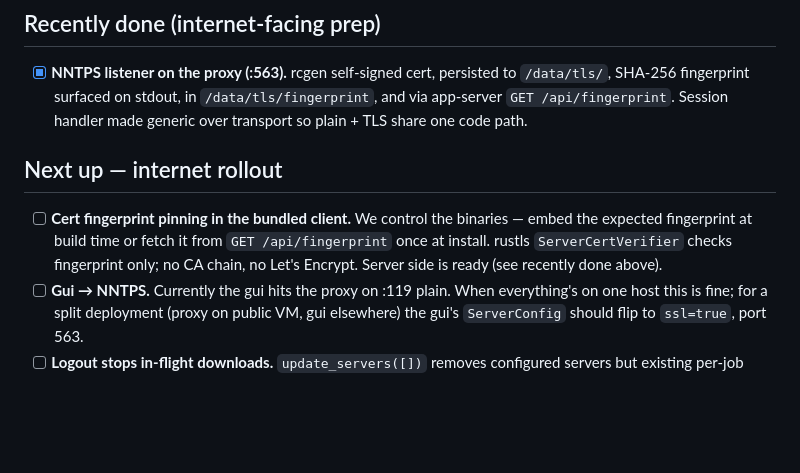
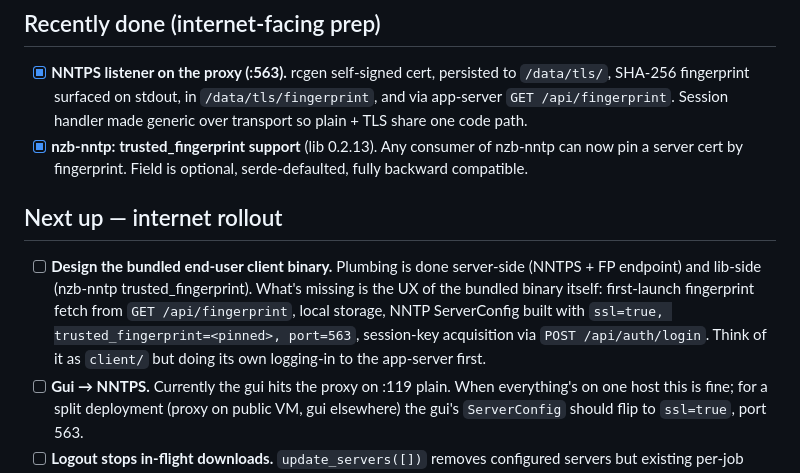
Before and after one commit to AusAgentSmith-org/NTTP-Proxy, a Markdown page: docs/todo.md, the part around the change. Rendered like a GitHub page; blank space fills up the shorter version.

Commit message:
docs/todo: nzb-nntp fingerprint pinning landed; reframe next bundled-client task

```diff
--- a/docs/todo.md
+++ b/docs/todo.md
@@ -61,14 +61,20 @@ Rough priority order, top = next. Scratchpad. Prune as things change.
       in `/data/tls/fingerprint`, and via app-server `GET /api/fingerprint`.
       Session handler made generic over transport so plain + TLS share
       one code path.
+- [x] **nzb-nntp: trusted_fingerprint support** (lib 0.2.13). Any
+      consumer of nzb-nntp can now pin a server cert by fingerprint.
+      Field is optional, serde-defaulted, fully backward compatible.
 
 ## Next up — internet rollout
 
-- [ ] **Cert fingerprint pinning in the bundled client.** We control the
-      binaries — embed the expected fingerprint at build time or fetch
-      it from `GET /api/fingerprint` once at install. rustls
-      `ServerCertVerifier` checks fingerprint only; no CA chain, no
-      Let's Encrypt. Server side is ready (see recently done above).
+- [ ] **Design the bundled end-user client binary.** Plumbing is done
+      server-side (NNTPS + FP endpoint) and lib-side (nzb-nntp
+      trusted_fingerprint). What's missing is the UX of the bundled
+      binary itself: first-launch fingerprint fetch from
+      `GET /api/fingerprint`, local storage, NNTP ServerConfig built
+      with `ssl=true, trusted_fingerprint=<pinned>, port=563`,
+      session-key acquisition via `POST /api/auth/login`. Think of it
+      as `client/` but doing its own logging-in to the app-server first.
 - [ ] **Gui → NNTPS.** Currently the gui hits the proxy on :119 plain.
       When everything's on one host this is fine; for a split
       deployment (proxy on public VM, gui elsewhere) the gui's
```
